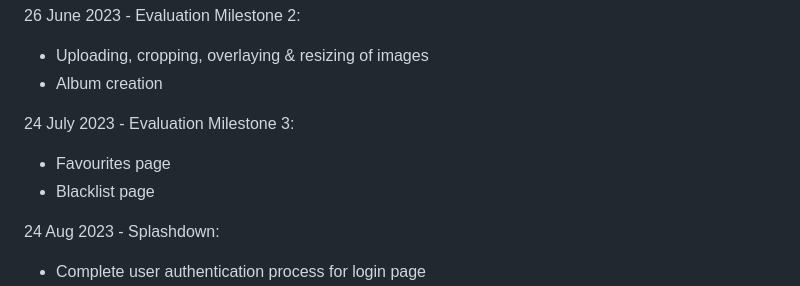
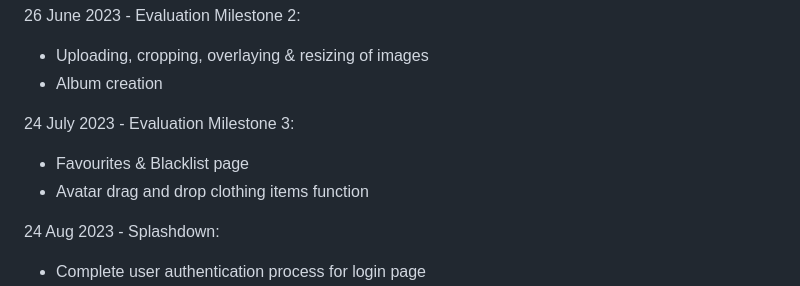
Before and after one commit to yusheeshee/thelazycloset, a Markdown page: README.md, the part around the change. Drawn GitHub-style.

Commit message:
milestone 2

```diff
--- a/README.md
+++ b/README.md
@@ -60,8 +60,8 @@ TheLazyCloset is an app that helps users pick their outfits. Users get creative
 - Album creation
 
 24 July 2023 - Evaluation Milestone 3:
-- Favourites page
-- Blacklist page
+- Favourites & Blacklist page
+- Avatar drag and drop clothing items function
 
 24 Aug 2023 - Splashdown:
 - Complete user authentication process for login page
```
